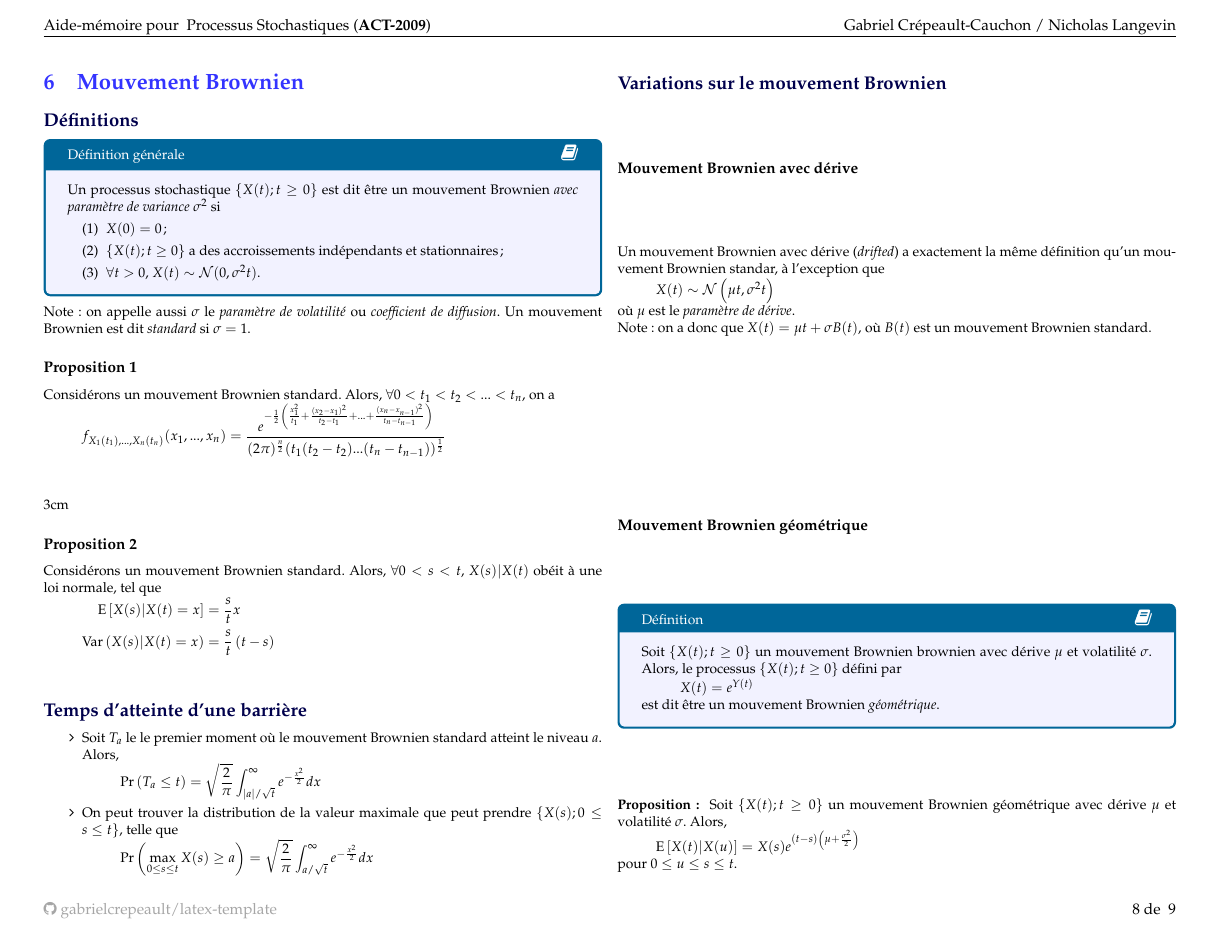
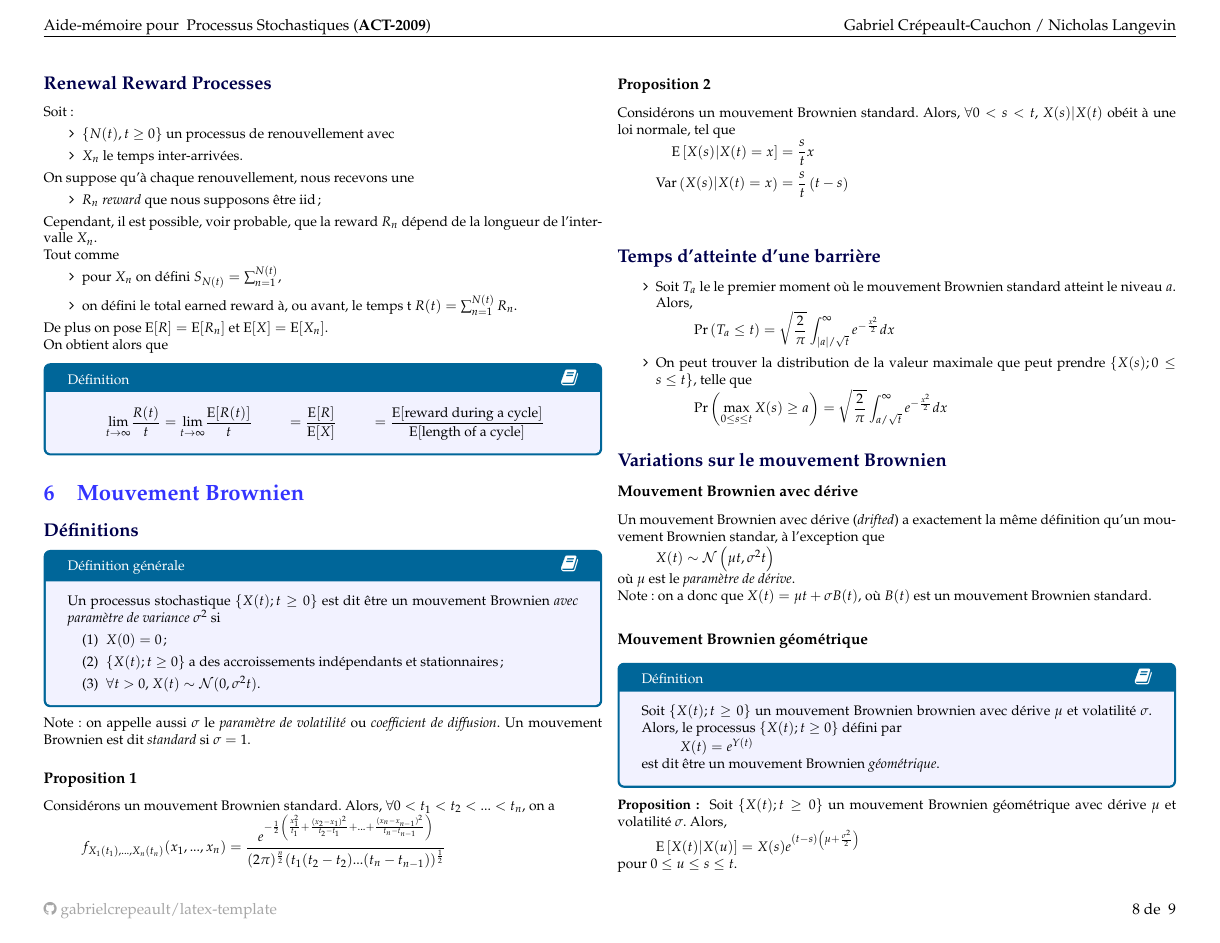
Before and after one commit to ressources-act/Guide_de_survie_en_actuariat, a LaTeX document (02_Cheatsheets/cheatsht-ACT2009.tex, which reads 02_Cheatsheets/cheatsht-preamble-general.tex): page 8 of 9. Compiled offline with pdfLaTeX.

Commit message:
ACT-2003, ACT-2005, ACT-2009
Ajouts
ACT-2009
+ Ajout renewal reward process;

Modifications
ACT-2003
+ Clarification ridge

ACT-2005
+ Correction d'erreur dans l'inverse d'une matrice;

```diff
--- a/02_Cheatsheets/cheatsht-ACT2009.tex
+++ b/02_Cheatsheets/cheatsht-ACT2009.tex
@@ -632,6 +632,39 @@ f_{S_k | N(t)}(x | n) = f_{S_k}(x) \frac{\prob{N(t-x) = n-k}}{\prob{N(t) = n}}
 où $m(t)$ est la fonction de renouvellement du processus de renouvellement $\{ N(t) ; t \geq 0 \}$.
 \end{itemize}
 
+\subsection*{Renewal Reward Processes}
+
+Soit:
+\begin{itemize}
+	\item	$\{N(t), t \ge 0\}$ un processus de renouvellement avec
+	\item	$X_{n}$ le temps inter-arrivées.
+\end{itemize}
+On suppose qu'à chaque renouvellement, nous recevons une
+\begin{itemize}
+	\item	$R_{n}$ \textit{reward} que nous supposons être iid;
+\end{itemize}
+Cependant, il est possible, voir probable, que la reward $R_{n}$ dépend de la longueur de l'intervalle $X_{n}$.
+
+Tout comme
+\begin{itemize}
+	\item	pour $X_{n}$ on défini $S_{N(t)} = \sum_{n = 1}^{N(t)}$,
+	\item	on défini le total earned reward à, ou avant, le temps t $R(t) = \sum_{n = 1}^{N(t)} R_{n}$.
+\end{itemize}
+
+De plus on pose $\text{E}[R] = \text{E}[R_{n}]$ et $\text{E}[X] = \text{E}[X_{n}]$.
+
+On obtient alors que
+\begin{definition}[Définition]
+\begin{align*}
+	\underset{t \rightarrow \infty}{\lim} \frac{R(t)}{t}
+	&=	\underset{t \rightarrow \infty}{\lim} \frac{\text{E}[R(t)]}{t}	&
+	&=	\frac{\text{E}[R]}{\text{E}[X]}	&
+	&=	\frac{\text{E}[\text{reward during a cycle}]}{\text{E}[\text{length of a cycle}]}
+\end{align*}
+\end{definition}
+
+
+
 \section{Mouvement Brownien}
 \subsection*{Définitions}
 \begin{definition}[Définition générale]
@@ -649,8 +682,6 @@ Considérons un mouvement Brownien standard. Alors, $\forall 0 < t_1 < t_2 < ...
 \begin{align*}
 f_{X_1(t_1), ..., X_n(t_n)}(x_1, ..., x_n) = \frac{e^{-\frac{1}{2} \left(\frac{x_1^2}{t_1} + \frac{(x_2 - x_1)^2}{t_2 - t_1} + ... + \frac{(x_n - x_{n-1})^2}{t_n - t_{n-1}} \right)}}{(2 \pi)^{\frac{n}{2}} (t_1 (t_2 - t_2) ... (t_n - t_{n-1}))^{\frac{1}{2}}}
 \end{align*}
-
-\vfill{3cm}
 
 \subsubsection*{Proposition 2}
 Considérons un mouvement Brownien standard. Alors, $\forall 0 < s < t$, $X(s) | X(t)$ obéit à une loi normale, tel que
--- a/02_Cheatsheets/cheatsht-preamble-general.tex
+++ b/02_Cheatsheets/cheatsht-preamble-general.tex
@@ -141,7 +141,9 @@
 {
 	colback = blue!5!white,
 	colframe = blue!75!black,
-	fonttitle = \bfseries,title=#1
+	fonttitle = \bfseries,
+	title=#1,
+	breakable
 }
 %%
 %% Coloured box "rappel" pour rappel de formules
@@ -150,6 +152,15 @@
 {
 	colback = ashgrey,
 	colframe = arsenic,
+	fonttitle = \bfseries,title=#1
+}
+%%
+%% Coloured box "probch3" pour formules relatives au 3ème chapitre de prob
+%%
+\newtcolorbox{probch3}[ 1 ]
+{
+	colback = ruddypink,
+	colframe = burgundy,
 	fonttitle = \bfseries,title=#1
 }
 %%
@@ -191,6 +202,8 @@
 %
 %	Colour definitions
 %
+\definecolor{ruddypink}{rgb}{0.88, 0.56, 0.59}
+\definecolor{pastelred}{rgb}{1.0, 0.41, 0.38}
 \definecolor{lightmauve}{rgb}{0.86, 0.82, 1.0}
 \definecolor{antiquefuchsia}{rgb}{0.57, 0.36, 0.51}	%	pastel dark purple ish
 \definecolor{indigo(web)}{rgb}{0.29, 0.0, 0.51}	% purple-ish
@@ -209,7 +222,9 @@
 \definecolor{amethyst-light}{rgb}{0.6, 0.4, 0.8}
 \definecolor{ashgrey}{rgb}{0.7, 0.75, 0.71}			% dark grey-black-ish
 \definecolor{arsenic}{rgb}{0.23, 0.27, 0.29}			% light green-beige-ish gray
-
+\definecolor{amaranth}{rgb}{0.9, 0.17, 0.31}
+\definecolor{brickred}{rgb}{0.8, 0.25, 0.33}
+\definecolor{pastelred}{rgb}{1.0, 0.41, 0.38}
 
 %
 % Useful shortcuts for coloured text
```
Also changed, not shown: 02_Cheatsheets/cheatsht-ACT2003.tex (+3 -3 lines), 02_Cheatsheets/cheatsht-ACT2005.tex (+2 -2 lines), 02_Cheatsheets/cheatsht-ACT2003.pdf, 02_Cheatsheets/cheatsht-ACT2005.pdf, 02_Cheatsheets/cheatsht-ACT2009.pdf, 02_Cheatsheets/src/ACT-3114/patrons-non-repoonse-exemples.png (added), 02_Cheatsheets/cheatsht-preamble-general.tex (2 more changed lines).
